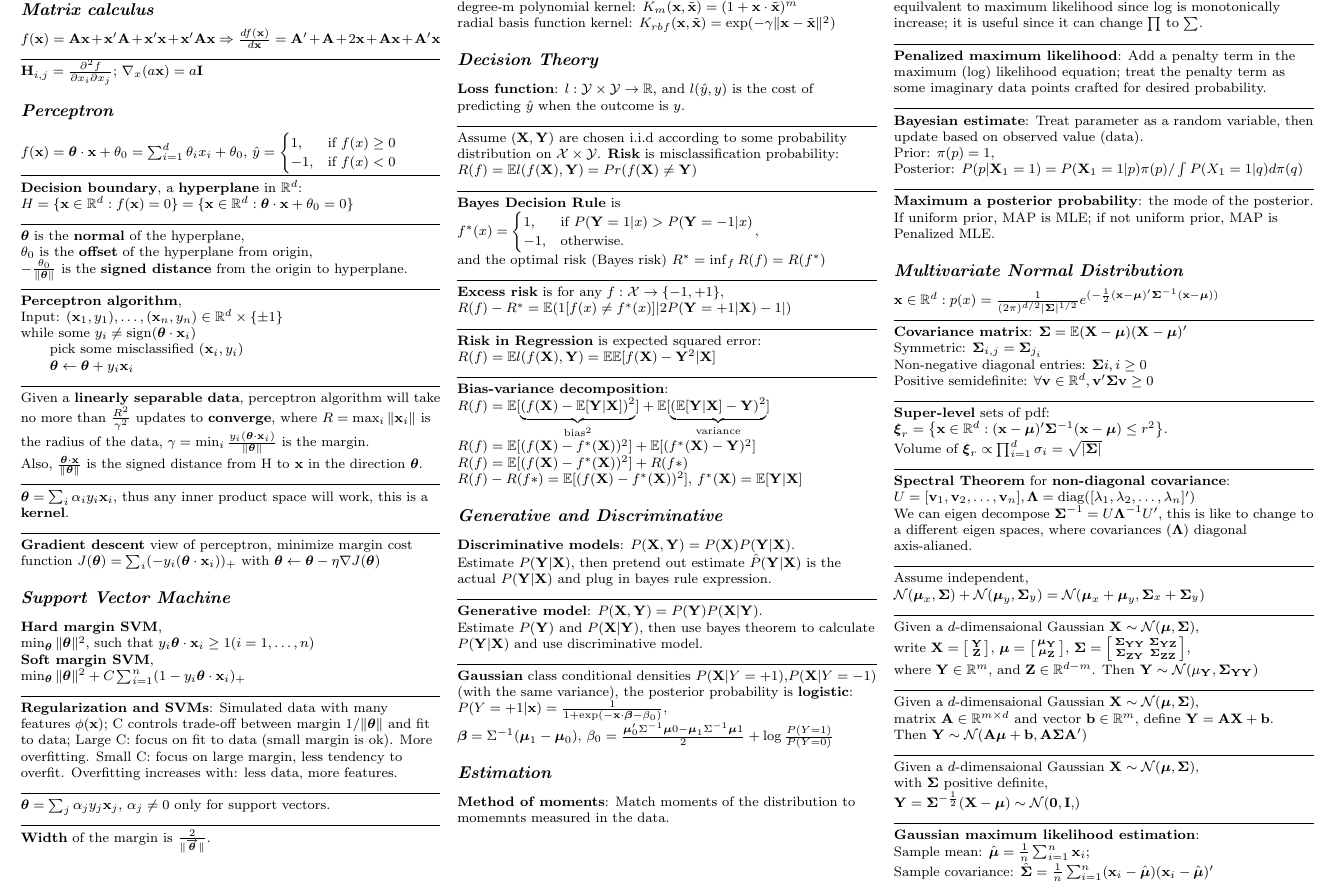
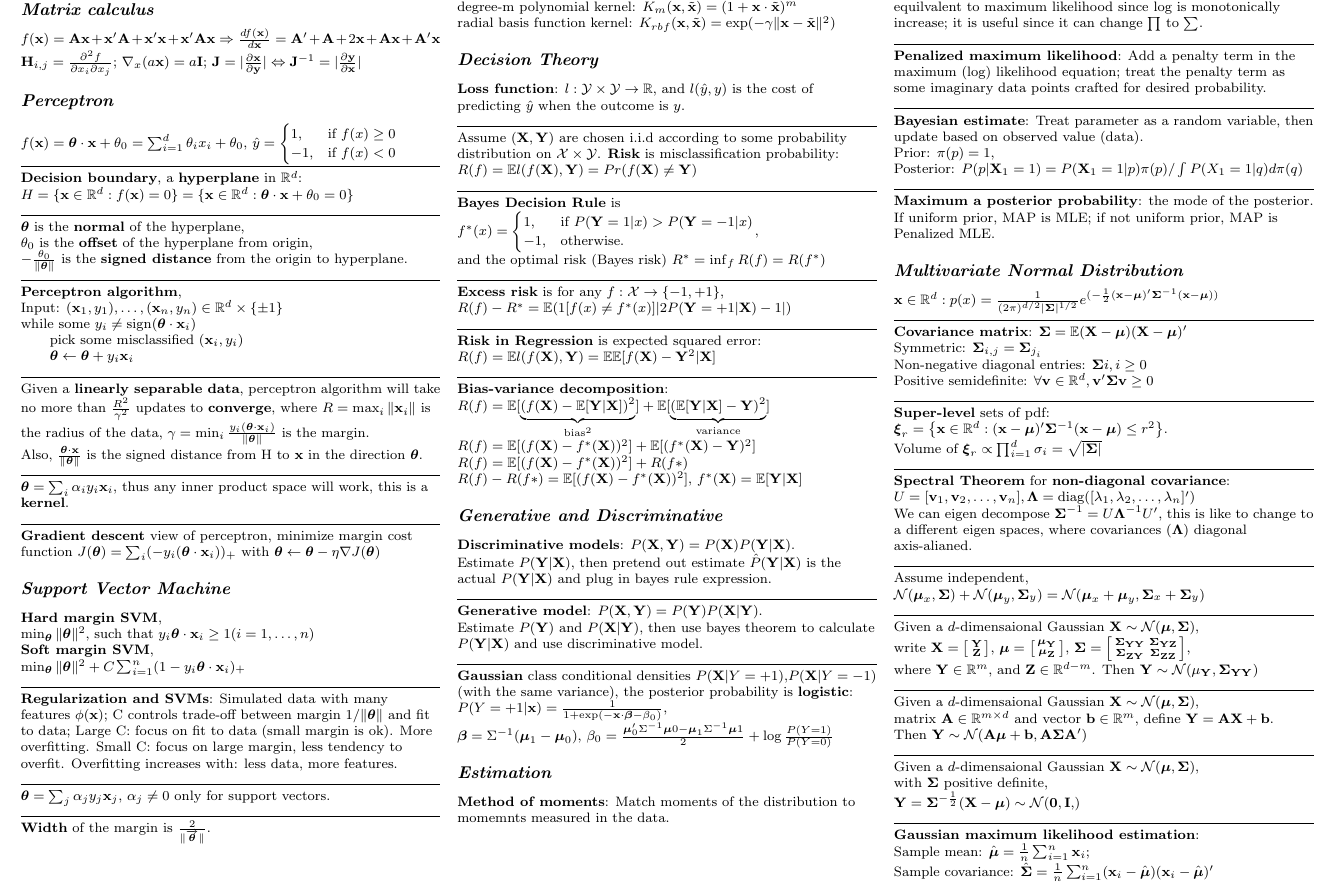
Before and after one commit to zhaoyan1117/ml_cheatsheet, a LaTeX document (cheat_sheet.tex): part of page 1 of 2, cut so that both start at the same text. Compiled offline with pdfLaTeX.

Commit message:
added jacobian

```diff
--- a/cheat_sheet.tex
+++ b/cheat_sheet.tex
@@ -36,6 +36,7 @@
 \newcommand{\bB}{\mathbf{B}}
 \newcommand{\bH}{\mathbf{H}}
 \newcommand{\bI}{\mathbf{I}}
+\newcommand{\bJ}{\mathbf{J}}
 \newcommand{\bX}{\mathbf{X}}
 \newcommand{\bY}{\mathbf{Y}}
 \newcommand{\bZ}{\mathbf{Z}}
@@ -78,10 +79,10 @@ $P(Y=\pm 1 | X) = \frac{P(X|Y=\pm 1)P(Y=\pm 1)}{P(X|Y= +1)P(Y= +1) + P(X|Y= -1)P
 $
 f(\bx) = \bA\bx + \tp{\bx}\bA + \tp{\bx}\bx + \tp{\bx}\bA\bx \Rightarrow
 \frac{df(\bx)}{d\bx} = \tp{\bA} + \bA + 2\bx + \bA\bx + \tp{\bA}\bx
-$
-\ruler
+$\\
 $\bH_{i,j}=\frac{\partial^2 f}{\partial x_i \partial x_j}$;
-$\nabla_{x}(a\bx) = a\bI$
+$\nabla_{x}(a\bx) = a\bI$;
+$\bJ = |\frac{\partial \bx}{\partial \by}| \Leftrightarrow \inv{\bJ} = |\frac{\partial \by}{\partial \bx}|$
 % --------------------------------
 
 \section{Perceptron}
```
Also changed, not shown: cheat_sheet.pdf.
